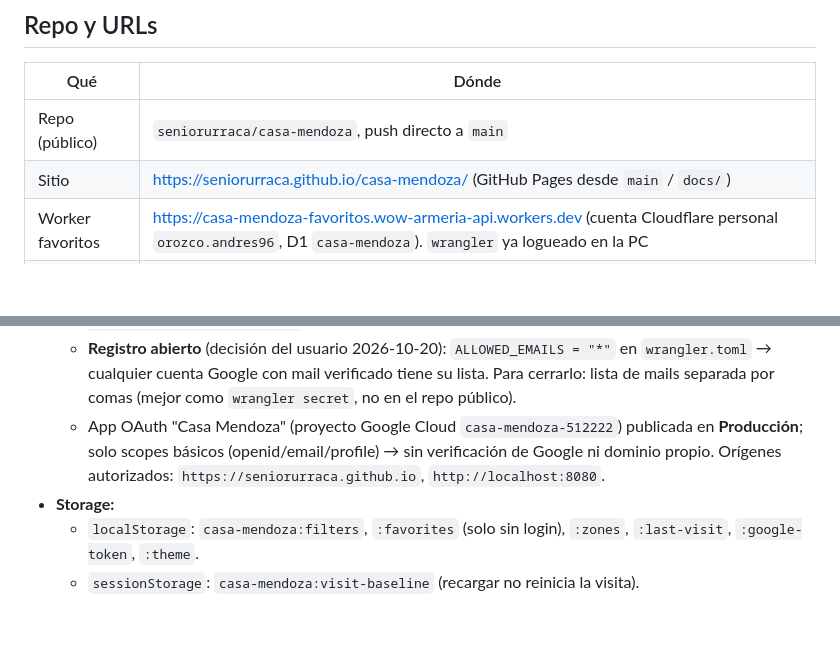
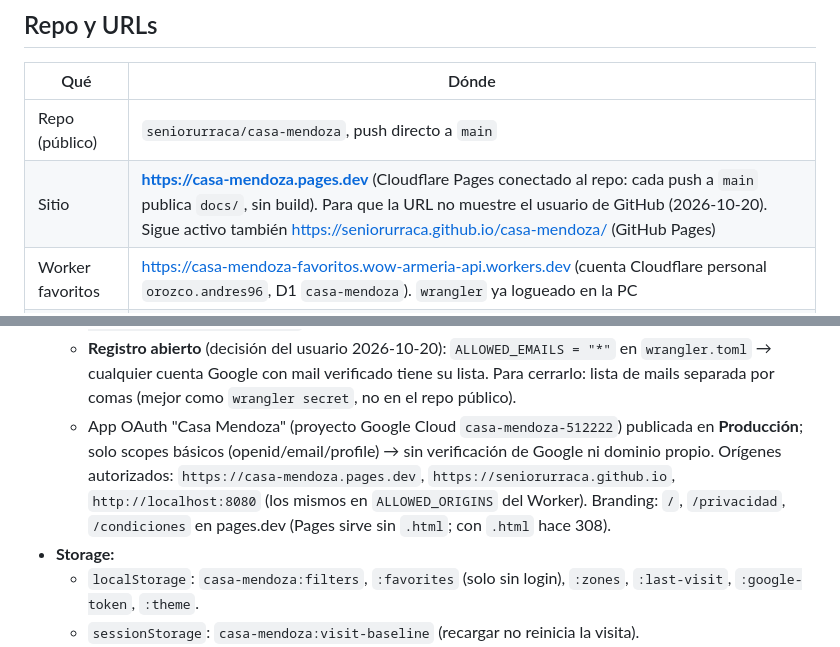
Before and after one commit to seniorurraca/casa-mendoza, a Markdown page: .claude/Casa-contexto.md, 2 parts joined by grey strips. Drawn GitHub-style; blank space fills up the shorter version.

Commit message:
docs: sitio en casa-mendoza.pages.dev

```diff
--- a/.claude/Casa-contexto.md
+++ b/.claude/Casa-contexto.md
@@ -14,7 +14,7 @@ App personal de Andy (`seniorurraca`) y Natalí para **comprar casa o terreno en
 | Qué | Dónde |
 |---|---|
 | Repo (público) | `seniorurraca/casa-mendoza`, push directo a `main` |
-| Sitio | https://seniorurraca.github.io/casa-mendoza/ (GitHub Pages desde `main` / `docs/`) |
+| Sitio | **https://casa-mendoza.pages.dev** (Cloudflare Pages conectado al repo: cada push a `main` publica `docs/`, sin build). Para que la URL no muestre el usuario de GitHub (2026-10-20). Sigue activo también https://seniorurraca.github.io/casa-mendoza/ (GitHub Pages) |
 | Worker favoritos | https://casa-mendoza-favoritos.wow-armeria-api.workers.dev (cuenta Cloudflare personal `orozco.andres96`, D1 `casa-mendoza`). `wrangler` ya logueado en la PC |
 | Datos | `docs/data/listings.json` + `details.json` + `seen.json` + `runs.json`, generados por Actions. **No editar a mano.** |
 
@@ -143,7 +143,7 @@ worker/src/
 - **Favoritos por cuenta:** "Iniciar sesión" (Google) a la derecha de las tabs. Al entrar, los favoritos del navegador se suman a la cuenta (`POST /favorites/merge`) y se borran del `localStorage`. Cada mail tiene su lista. Al salir vuelve a los favoritos locales (vacíos). Cambios optimistas: si el Worker falla, se revierte y avisa.
   - API: `POST /favorites/merge {ids}` → lista; `PUT|DELETE /favorites/:id`. Header `Authorization: Bearer <ID token de Google>`.
   - **Registro abierto** (decisión del usuario 2026-10-20): `ALLOWED_EMAILS = "*"` en `wrangler.toml` → cualquier cuenta Google con mail verificado tiene su lista. Para cerrarlo: lista de mails separada por comas (mejor como `wrangler secret`, no en el repo público).
-  - App OAuth "Casa Mendoza" (proyecto Google Cloud `casa-mendoza-512222`) publicada en **Producción**; solo scopes básicos (openid/email/profile) → sin verificación de Google ni dominio propio. Orígenes autorizados: `https://seniorurraca.github.io`, `http://localhost:8080`.
+  - App OAuth "Casa Mendoza" (proyecto Google Cloud `casa-mendoza-512222`) publicada en **Producción**; solo scopes básicos (openid/email/profile) → sin verificación de Google ni dominio propio. Orígenes autorizados: `https://casa-mendoza.pages.dev`, `https://seniorurraca.github.io`, `http://localhost:8080` (los mismos en `ALLOWED_ORIGINS` del Worker). Branding: `/`, `/privacidad`, `/condiciones` en pages.dev (Pages sirve sin `.html`; con `.html` hace 308).
 - **Storage:**
   - `localStorage`: `casa-mendoza:filters`, `:favorites` (solo sin login), `:zones`, `:last-visit`, `:google-token`, `:theme`.
   - `sessionStorage`: `casa-mendoza:visit-baseline` (recargar no reinicia la visita).
```
